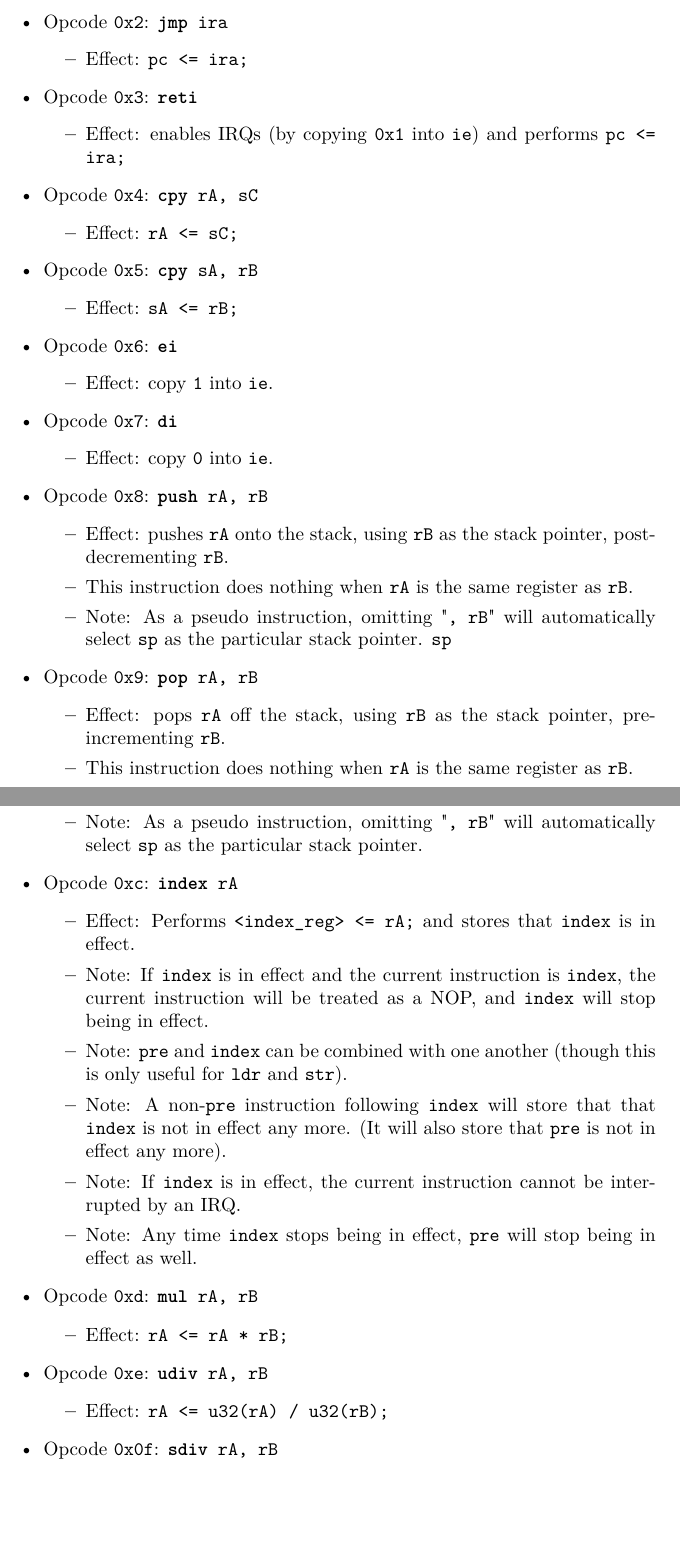
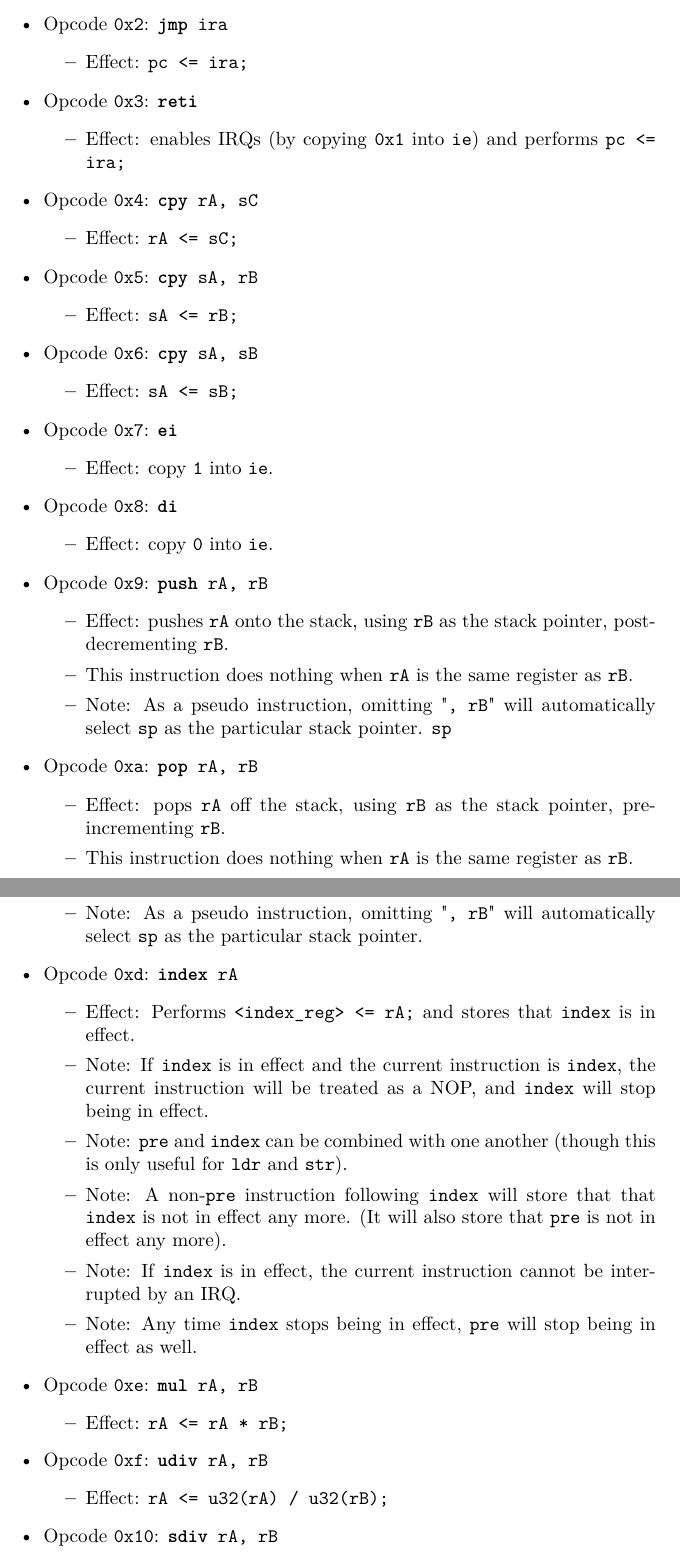
Before and after one commit to fl4shk/flare_cpu, a LaTeX document (docs/flare32_cpu/flare32_cpu.tex): two parts of pages 14 and 15 of 20, joined at a grey line, cut so that both start at the same text, the shorter picture padded with empty space. Compiled offline with pdfLaTeX.

Commit message:
ISA spec: add `cpy sA, sB` misc. other less notable changes

```diff
--- a/docs/flare32_cpu/flare32_cpu.tex
+++ b/docs/flare32_cpu/flare32_cpu.tex
@@ -977,20 +977,27 @@
 		%--------
 		\end{itemize}
 	\item Opcode \texttt{0x6}:
+		\texttt{\textbf{cpy} sA, sB}
+		\begin{itemize}
+		%--------
+		\item Effect: \texttt{sA <= sB;}
+		%--------
+		\end{itemize}
+	\item Opcode \texttt{0x7}:
 		\texttt{\textbf{ei}}
 		\begin{itemize}
 		%--------
 		\item Effect: copy \texttt{1} into \texttt{ie}.
 		%--------
 		\end{itemize}
-	\item Opcode \texttt{0x7}:
+	\item Opcode \texttt{0x8}:
 		\texttt{\textbf{di}}
 		\begin{itemize}
 		%--------
 		\item Effect: copy \texttt{0} into \texttt{ie}.
 		%--------
 		\end{itemize}
-	\item Opcode \texttt{0x8}:
+	\item Opcode \texttt{0x9}:
 		\texttt{\textbf{push} rA, rB}
 		\begin{itemize}
 		%--------
@@ -1005,7 +1012,7 @@
 		\texttt{sp}
 		%--------
 		\end{itemize}
-	\item Opcode \texttt{0x9}:
+	\item Opcode \texttt{0xa}:
 		\texttt{\textbf{pop} rA, rB}
 		\begin{itemize}
 		%--------
@@ -1047,7 +1054,7 @@
 			pointer.
 		%--------
 		\end{itemize}
-	\item Opcode \texttt{0xc}:
+	\item Opcode \texttt{0xd}:
 		\texttt{\textbf{index} rA}
 		\begin{itemize}
 		%--------
@@ -1069,21 +1076,21 @@
 		\texttt{pre} will stop being in effect as well.
 		%--------
 		\end{itemize}
-	\item Opcode \texttt{0xd}:
+	\item Opcode \texttt{0xe}:
 		\texttt{\textbf{mul} rA, rB}
 		\begin{itemize}
 		%--------
 		\item Effect: \texttt{rA <= rA * rB;}
 		%--------
 		\end{itemize}
-	\item Opcode \texttt{0xe}:
+	\item Opcode \texttt{0xf}:
 		\texttt{\textbf{udiv} rA, rB}
 		\begin{itemize}
 		%--------
 		\item Effect: \texttt{rA <= u32(rA) / u32(rB);}
 		%--------
 		\end{itemize}
-	\item Opcode \texttt{0x0f}:
+	\item Opcode \texttt{0x10}:
 		\texttt{\textbf{sdiv} rA, rB}
 		\begin{itemize}
 		%--------
```
Also changed, not shown: test_asm/test_1/flare32_asdf.txt (added, +2 -0 lines), docs/flare32_cpu/flare32_cpu.pdf, docs/flare32_cpu/flare32_cpu.tex (32 more changed lines), 5 other files.
